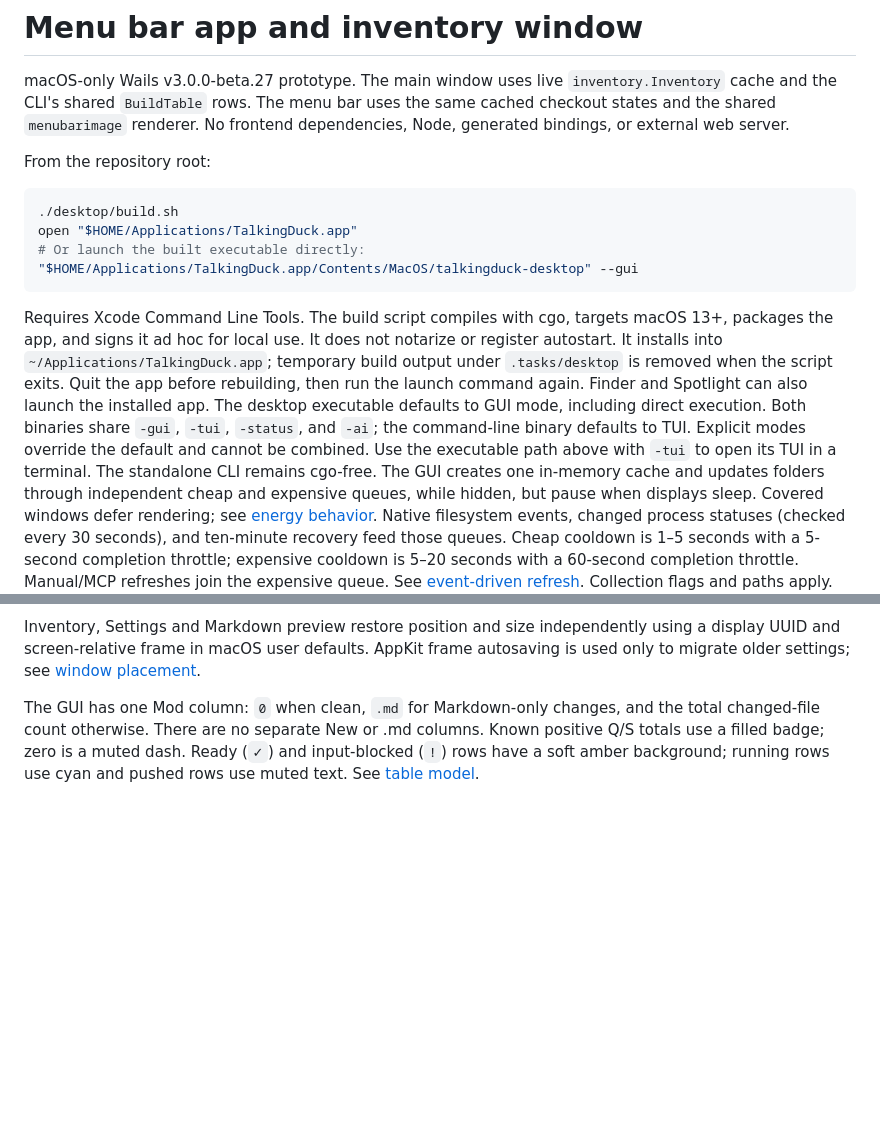
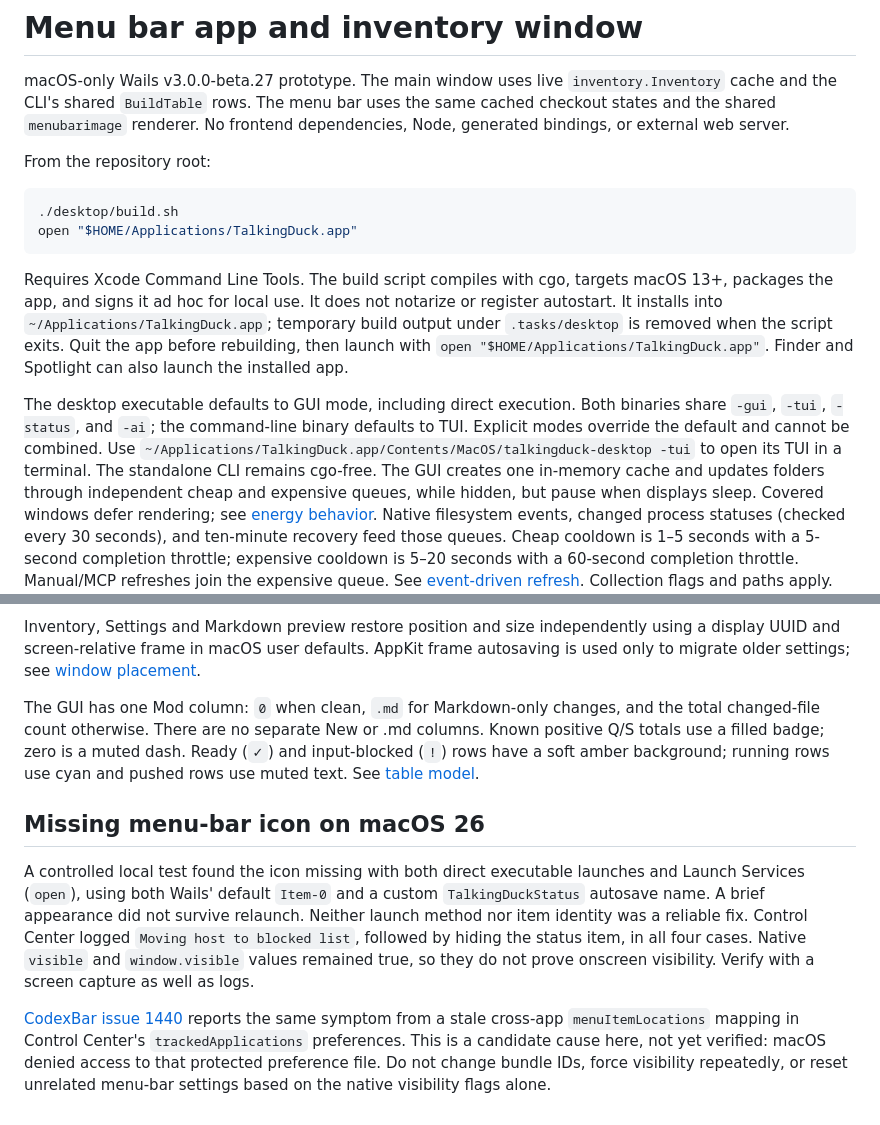
Before and after one commit to andreyvit/talkingduck, a Markdown page: desktop/README.md, 2 parts joined by grey strips. Drawn GitHub-style; blank space fills up the shorter version.

Commit message:
Document controlled tests of the missing menu-bar icon

````diff
--- a/desktop/README.md
+++ b/desktop/README.md
@@ -10,20 +10,19 @@ From the repository root:
 ```sh
 ./desktop/build.sh
 open "$HOME/Applications/TalkingDuck.app"
-# Or launch the built executable directly:
-"$HOME/Applications/TalkingDuck.app/Contents/MacOS/talkingduck-desktop" --gui
 ```
 
 Requires Xcode Command Line Tools. The build script compiles with cgo, targets
 macOS 13+, packages the app, and signs it ad hoc for local use. It does not
 notarize or register autostart. It installs into `~/Applications/TalkingDuck.app`;
 temporary build output under `.tasks/desktop` is removed when the script exits.
-Quit the app before rebuilding, then run the launch command again. Finder and
-Spotlight can also launch the installed app.
+Quit the app before rebuilding, then launch with `open "$HOME/Applications/TalkingDuck.app"`.
+Finder and Spotlight can also launch the installed app.
+
 The desktop executable defaults to GUI mode, including direct execution. Both
 binaries share `-gui`, `-tui`, `-status`, and `-ai`; the command-line binary defaults
-to TUI. Explicit modes override the default and cannot be combined. Use the
-executable path above with `-tui` to open its TUI in a terminal. The standalone CLI remains cgo-free. The GUI creates one in-memory cache and
+to TUI. Explicit modes override the default and cannot be combined. Use
+`~/Applications/TalkingDuck.app/Contents/MacOS/talkingduck-desktop -tui` to open its TUI in a terminal. The standalone CLI remains cgo-free. The GUI creates one in-memory cache and
 updates folders through independent cheap and expensive queues, while hidden, but pause when displays sleep. Covered windows defer rendering; see [energy behavior](../docs/energy.md).
 Native filesystem events, changed process statuses (checked every 30 seconds),
 and ten-minute recovery feed those queues. Cheap cooldown is 1–5 seconds with a
@@ -208,3 +207,21 @@ and the total changed-file count otherwise. There are no separate New or .md
 columns. Known positive Q/S totals use a filled badge; zero is a muted dash.
 Ready (`✓`) and input-blocked (`!`) rows have a soft amber background; running
 rows use cyan and pushed rows use muted text. See [table model](../docs/table-model.md).
+
+## Missing menu-bar icon on macOS 26
+
+A controlled local test found the icon missing with both direct executable
+launches and Launch Services (`open`), using both Wails' default `Item-0` and a
+custom `TalkingDuckStatus` autosave name. A brief appearance did not survive
+relaunch. Neither launch method nor item identity was a reliable fix.
+Control Center logged `Moving host to blocked list`, followed by hiding the
+status item, in all four cases. Native `visible` and `window.visible` values
+remained true, so they do not prove onscreen visibility. Verify with a screen
+capture as well as logs.
+
+[CodexBar issue 1440](https://github.com/steipete/CodexBar/issues/1440) reports the
+same symptom from a stale cross-app `menuItemLocations` mapping in Control
+Center's `trackedApplications` preferences. This is a candidate cause here,
+not yet verified: macOS denied access to that protected preference file.
+Do not change bundle IDs, force visibility repeatedly, or reset unrelated
+menu-bar settings based on the native visibility flags alone.
````
Also changed, not shown: docs/development.md (+3 -0 lines).
